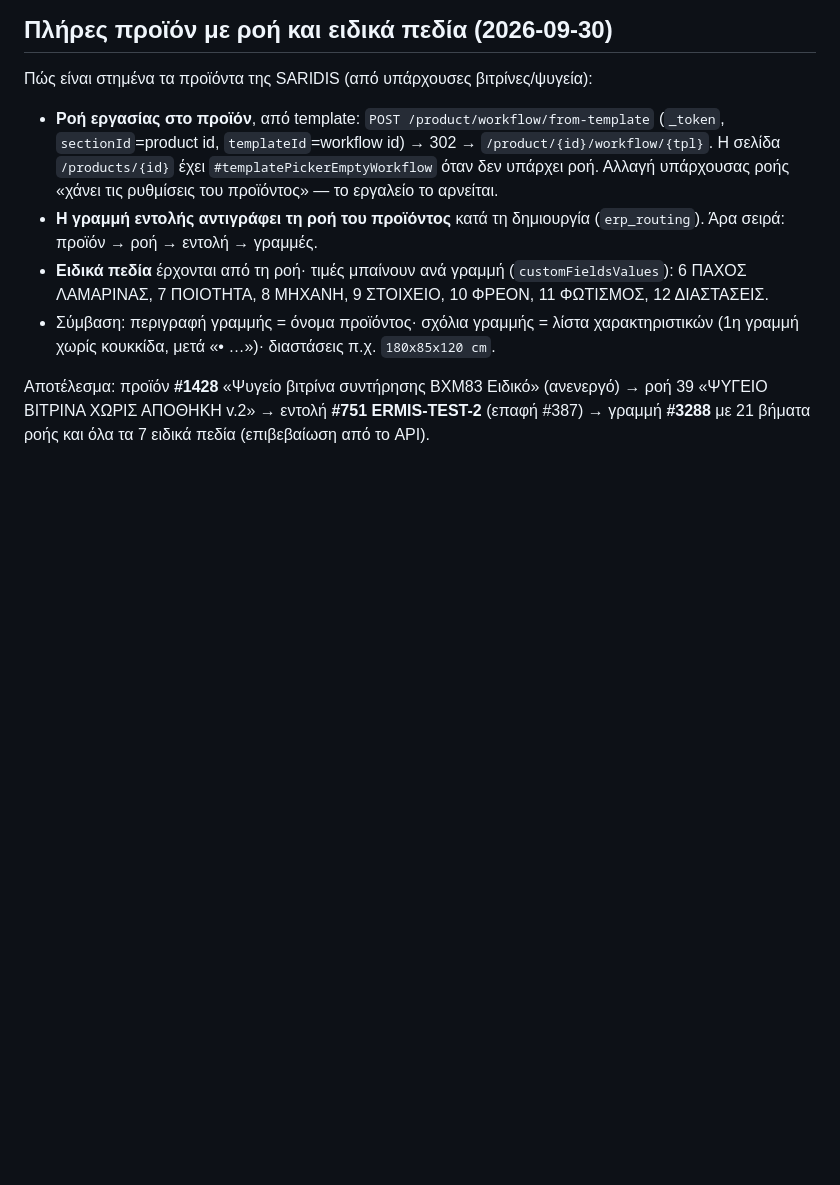
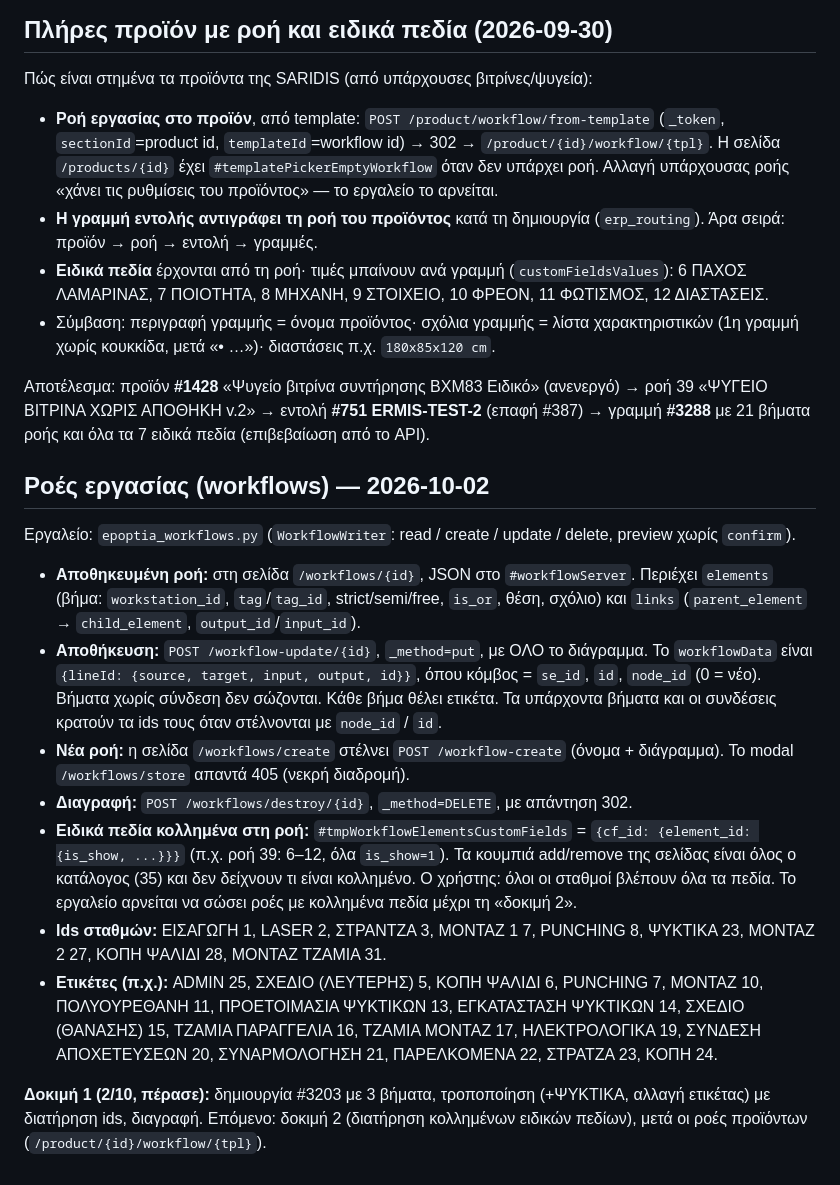
Before and after one commit to Saridis-automation/Ermis-epoptia-bridge, a Markdown page: docs/epoptia_form_map.md, the part around the change. Drawn GitHub-style; blank space fills up the shorter version.

Commit message:
Document Epoptia workflow editing (test 1 passed) and add to quick start
Co-Authored-By: Claude Opus 5.5 <noreply@anthropic.com>

```diff
--- a/docs/epoptia_form_map.md
+++ b/docs/epoptia_form_map.md
@@ -141,3 +141,32 @@
 Αποτέλεσμα: προϊόν **#1428** «Ψυγείο βιτρίνα συντήρησης BXM83 Ειδικό» (ανενεργό) → ροή 39
 «ΨΥΓΕΙΟ ΒΙΤΡΙΝΑ ΧΩΡΙΣ ΑΠΟΘΗΚΗ v.2» → εντολή **#751 ERMIS-TEST-2** (επαφή #387)
 → γραμμή **#3288** με 21 βήματα ροής και όλα τα 7 ειδικά πεδία (επιβεβαίωση από το API).
+
+## Ροές εργασίας (workflows) — 2026-10-02
+
+Εργαλείο: `epoptia_workflows.py` (`WorkflowWriter`: read / create / update / delete, preview χωρίς `confirm`).
+- **Αποθηκευμένη ροή:** στη σελίδα `/workflows/{id}`, JSON στο `#workflowServer`.
+  Περιέχει `elements` (βήμα: `workstation_id`, `tag`/`tag_id`, strict/semi/free, `is_or`, θέση,
+  σχόλιο) και `links` (`parent_element` → `child_element`, `output_id`/`input_id`).
+- **Αποθήκευση:** `POST /workflow-update/{id}`, `_method=put`, με ΟΛΟ το διάγραμμα.
+  Το `workflowData` είναι `{lineId: {source, target, input, output, id}}`, όπου κόμβος = `se_id`, `id`, `node_id` (0 = νέο).
+  Βήματα χωρίς σύνδεση δεν σώζονται. Κάθε βήμα θέλει ετικέτα.
+  Τα υπάρχοντα βήματα και οι συνδέσεις κρατούν τα ids τους όταν στέλνονται με `node_id` / `id`.
+- **Νέα ροή:** η σελίδα `/workflows/create` στέλνει `POST /workflow-create` (όνομα + διάγραμμα).
+  Το modal `/workflows/store` απαντά 405 (νεκρή διαδρομή).
+- **Διαγραφή:** `POST /workflows/destroy/{id}`, `_method=DELETE`, με απάντηση 302.
+- **Ειδικά πεδία κολλημένα στη ροή:** `#tmpWorkflowElementsCustomFields` = `{cf_id: {element_id: {is_show, ...}}}`
+  (π.χ. ροή 39: 6–12, όλα `is_show=1`).
+  Τα κουμπιά add/remove της σελίδας είναι όλος ο κατάλογος (35) και δεν δείχνουν τι είναι κολλημένο.
+  Ο χρήστης: όλοι οι σταθμοί βλέπουν όλα τα πεδία.
+  Το εργαλείο αρνείται να σώσει ροές με κολλημένα πεδία μέχρι τη «δοκιμή 2».
+- **Ids σταθμών:** ΕΙΣΑΓΩΓΗ 1, LASER 2, ΣΤΡΑΝΤΖΑ 3, ΜΟΝΤΑΖ 1 7, PUNCHING 8, ΨΥΚΤΙΚΑ 23, ΜΟΝΤΑΖ 2 27,
+  ΚΟΠΗ ΨΑΛΙΔΙ 28, ΜΟΝΤΑΖ ΤΖΑΜΙΑ 31.
+- **Ετικέτες (π.χ.):** ADMIN 25, ΣΧΕΔΙΟ (ΛΕΥΤΕΡΗΣ) 5, ΚΟΠΗ ΨΑΛΙΔΙ 6, PUNCHING 7, ΜΟΝΤΑΖ 10, ΠΟΛΥΟΥΡΕΘΑΝΗ 11,
+  ΠΡΟΕΤΟΙΜΑΣΙΑ ΨΥΚΤΙΚΩΝ 13, ΕΓΚΑΤΑΣΤΑΣΗ ΨΥΚΤΙΚΩΝ 14, ΣΧΕΔΙΟ (ΘΑΝΑΣΗΣ) 15, ΤΖΑΜΙΑ ΠΑΡΑΓΓΕΛΙΑ 16,
+  ΤΖΑΜΙΑ ΜΟΝΤΑΖ 17, ΗΛΕΚΤΡΟΛΟΓΙΚΑ 19, ΣΥΝΔΕΣΗ ΑΠΟΧΕΤΕΥΣΕΩΝ 20, ΣΥΝΑΡΜΟΛΟΓΗΣΗ 21, ΠΑΡΕΛΚΟΜΕΝΑ 22,
+  ΣΤΡΑΤΖΑ 23, ΚΟΠΗ 24.
+
+**Δοκιμή 1 (2/10, πέρασε):** δημιουργία #3203 με 3 βήματα, τροποποίηση (+ΨΥΚΤΙΚΑ, αλλαγή ετικέτας)
+με διατήρηση ids, διαγραφή. Επόμενο: δοκιμή 2 (διατήρηση κολλημένων ειδικών πεδίων), μετά οι ροές προϊόντων
+(`/product/{id}/workflow/{tpl}`).
```
Also changed, not shown: CLAUDE.md (+1 -0 lines).
